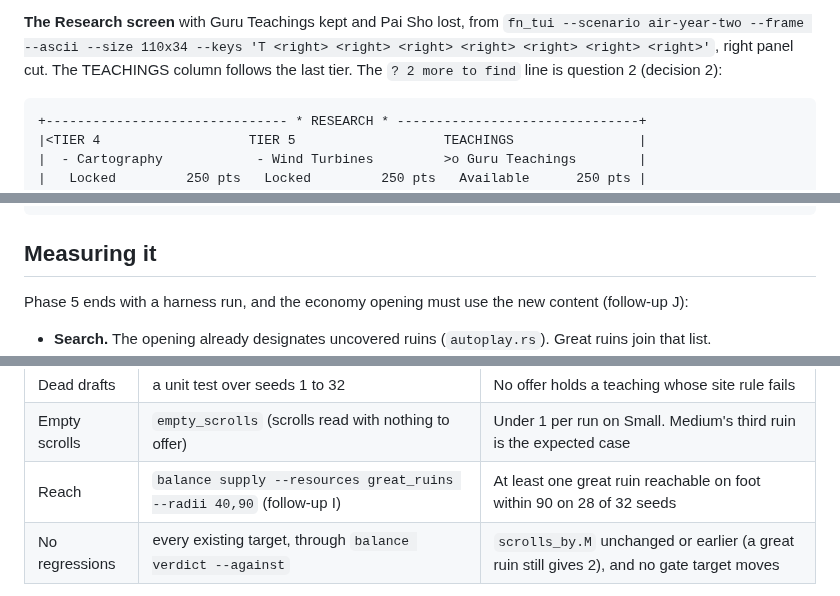
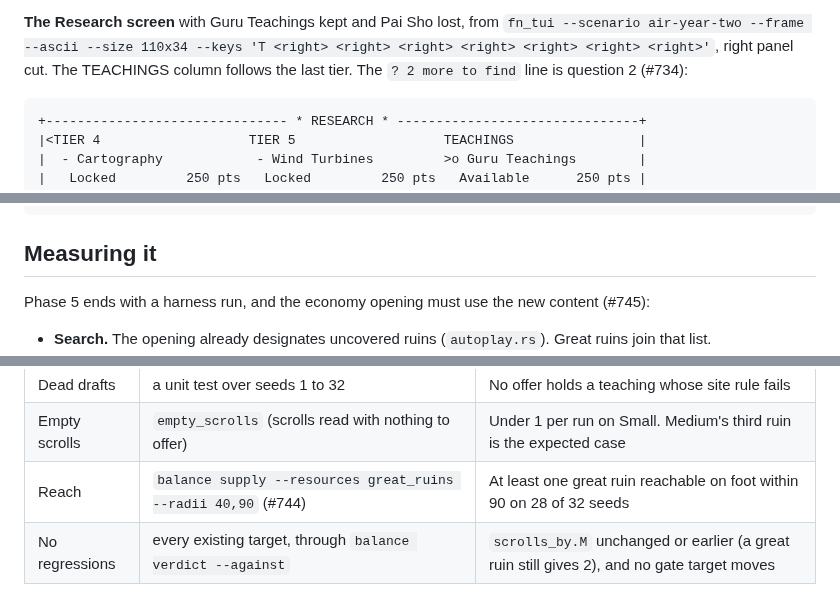
Before and after one commit to gizmo385/four-nations, a Markdown page: docs/design/horizons-phase-5.md, 3 parts joined by grey strips. Rendered like a GitHub page.

````diff
--- a/docs/design/horizons-phase-5.md
+++ b/docs/design/horizons-phase-5.md
@@ -790,7 +790,7 @@ B.|   Keep Guru Teachings                                 250 pts + scroll |="|
 **The Research screen** with Guru Teachings kept and Pai Sho lost, from
 `fn_tui --scenario air-year-two --frame --ascii --size 110x34 --keys 'T <right> <right> <right>
 <right> <right> <right> <right>'`, right panel cut. The TEACHINGS column follows the last tier.
-The `? 2 more to find` line is question 2 (decision 2):
+The `? 2 more to find` line is question 2 (#734):
 
 ```text
 +------------------------------- * RESEARCH * -------------------------------+
@@ -834,7 +834,7 @@ glyph is `Π` (ascii `N`) in `data/tui.toml`, beside the lost ruin's `‖`:
 
 ## Measuring it
 
-Phase 5 ends with a harness run, and the economy opening must use the new content (follow-up J):
+Phase 5 ends with a harness run, and the economy opening must use the new content (#745):
 
 - **Search.** The opening already designates uncovered ruins (`autoplay.rs`). Great ruins join
   that list.
@@ -852,7 +852,7 @@ The run reports these, on the panel's 32 seeds and both research orders, against
 | Drafted | a new `teachings_kept` at 240, and `first_offer_minute` | At least one teaching kept by 240 on 24 of 32 seeds per nation |
 | Dead drafts | a unit test over seeds 1 to 32 | No offer holds a teaching whose site rule fails |
 | Empty scrolls | `empty_scrolls` (scrolls read with nothing to offer) | Under 1 per run on Small. Medium's third ruin is the expected case |
-| Reach | `balance supply --resources great_ruins --radii 40,90` (follow-up I) | At least one great ruin reachable on foot within 90 on 28 of 32 seeds |
+| Reach | `balance supply --resources great_ruins --radii 40,90` (#744) | At least one great ruin reachable on foot within 90 on 28 of 32 seeds |
 | No regressions | every existing target, through `balance verdict --against` | `scrolls_by.M` unchanged or earlier (a great ruin still gives 2), and no gate target moves |
 
 The balance follow-up records the measured numbers in a "Measured" section here. The first levers
````
Also changed, not shown: other parts of docs/design/horizons-phase-5.md (+22 -22 lines), docs/design/research-horizons.md (+1 -1 lines).
